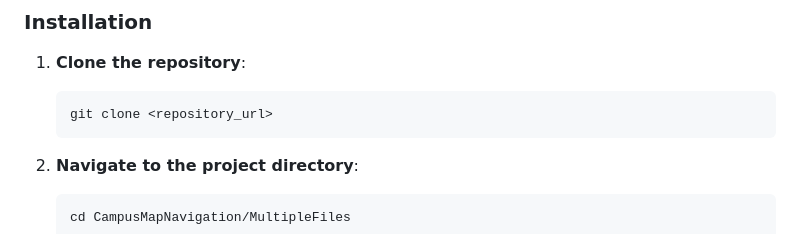
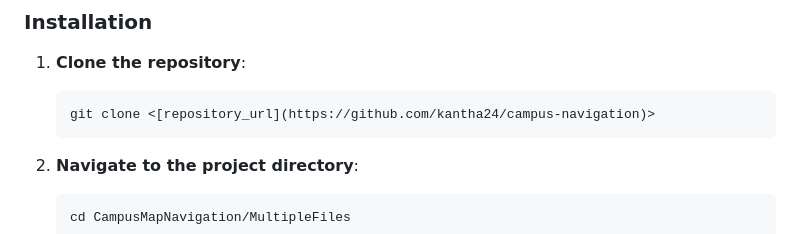
Before and after one commit to kantha24/campus-navigation, a Markdown page: README.md, the part around the change. Drawn GitHub-style.

````diff
--- a/README.md
+++ b/README.md
@@ -33,7 +33,7 @@ You need a modern web browser to run this application. No specific server-side s
 
 1.  **Clone the repository**:
     ```bash
-    git clone <repository_url>
+    git clone <[repository_url](https://github.com/kantha24/campus-navigation)>
     ```
 2.  **Navigate to the project directory**:
     ```bash
````
